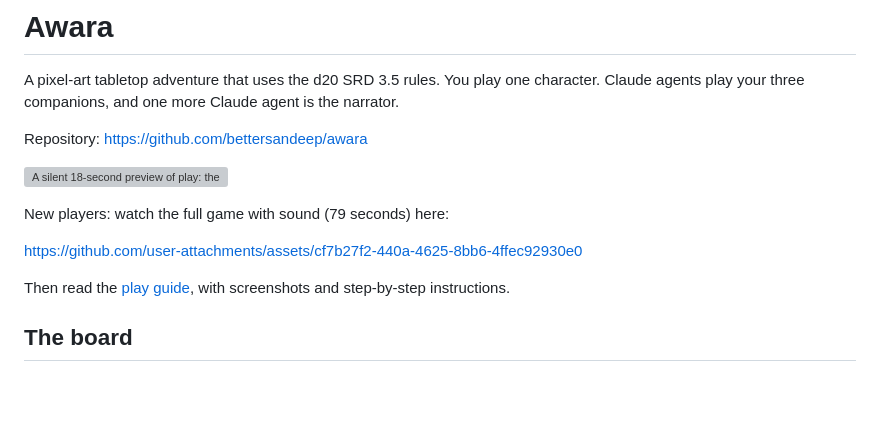
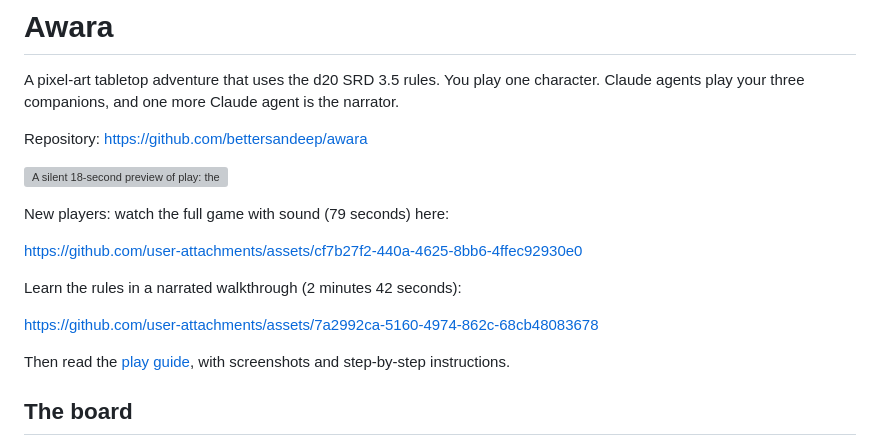
Before and after one commit to bettersandeep/awara, a Markdown page: README.md, the part around the change. Drawn GitHub-style; blank space fills up the shorter version; grey boxes are pictures that could not be loaded.

```diff
--- a/README.md
+++ b/README.md
@@ -11,6 +11,10 @@ Repository: https://github.com/bettersandeep/awara
 New players: watch the full game with sound (79 seconds) here:
 
 https://github.com/user-attachments/assets/cf7b27f2-440a-4625-8bb6-4ffec92930e0
+
+Learn the rules in a narrated walkthrough (2 minutes 42 seconds):
+
+https://github.com/user-attachments/assets/7a2992ca-5160-4974-862c-68cb48083678
 
 Then read the [play guide](docs/PLAY_GUIDE.md), with screenshots and step-by-step instructions.
 
```
Also changed, not shown: docs/PLAY_GUIDE.md (+6 -0 lines).
